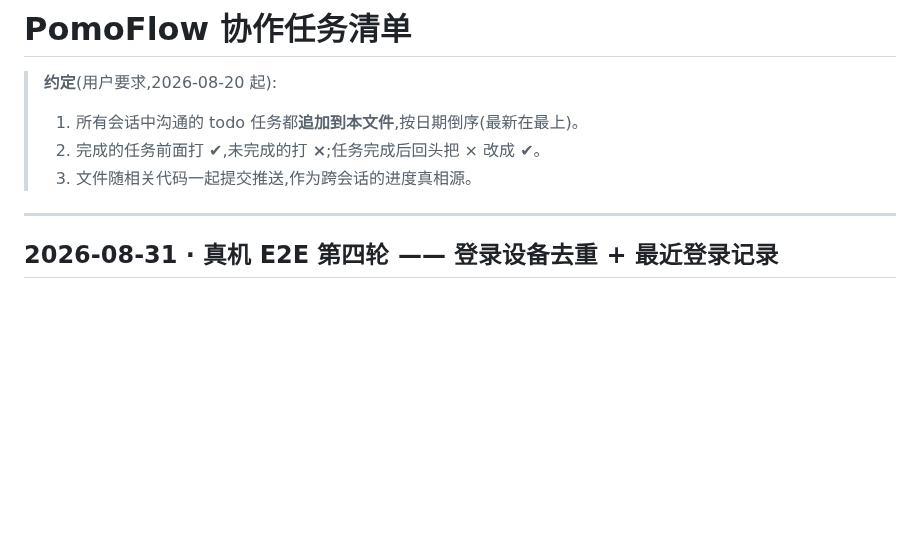
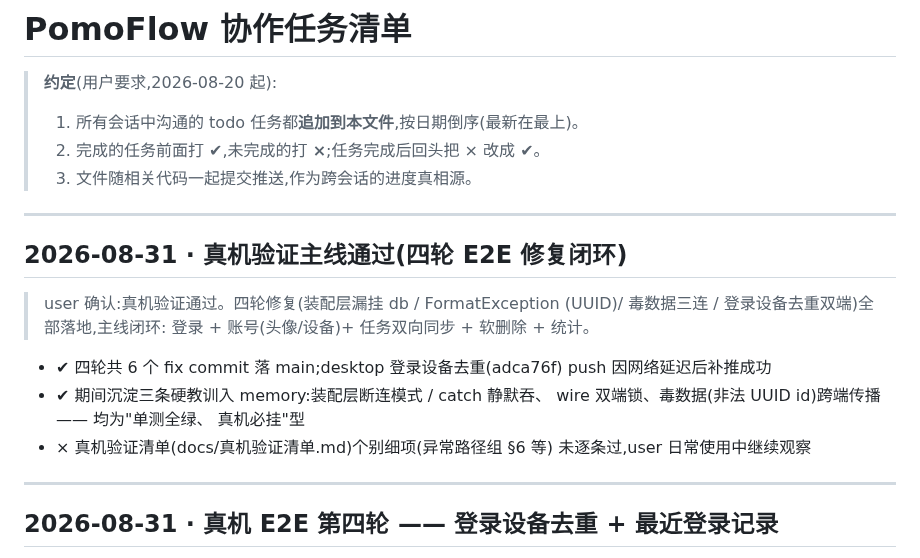
Before and after one commit to zyq-hfyc/pomoflow-next, a Markdown page: docs/协作任务清单.md, the part around the change. Drawn GitHub-style; blank space fills up the shorter version.

Commit message:
docs: 记录真机验证主线通过(四轮 E2E 修复闭环)

```diff
--- a/docs/协作任务清单.md
+++ b/docs/协作任务清单.md
@@ -4,6 +4,22 @@
 > 1. 所有会话中沟通的 todo 任务都**追加到本文件**,按日期倒序(最新在最上)。
 > 2. 完成的任务前面打 **✔**,未完成的打 **×**;任务完成后回头把 × 改成 ✔。
 > 3. 文件随相关代码一起提交推送,作为跨会话的进度真相源。
+
+---
+
+## 2026-08-31 · 真机验证主线通过(四轮 E2E 修复闭环)
+
+> user 确认:真机验证通过。四轮修复(装配层漏挂 db / FormatException
+> (UUID)/ 毒数据三连 / 登录设备去重双端)全部落地,主线闭环:
+> 登录 + 账号(头像/设备)+ 任务双向同步 + 软删除 + 统计。
+
+- ✔ 四轮共 6 个 fix commit 落 main;desktop 登录设备去重(adca76f)
+  push 因网络延迟后补推成功
+- ✔ 期间沉淀三条硬教训入 memory:装配层断连模式 / catch 静默吞、
+  wire 双端锁、毒数据(非法 UUID id)跨端传播 —— 均为"单测全绿、
+  真机必挂"型
+- × 真机验证清单(docs/真机验证清单.md)个别细项(异常路径组 §6 等)
+  未逐条过,user 日常使用中继续观察
 
 ---
 
```
